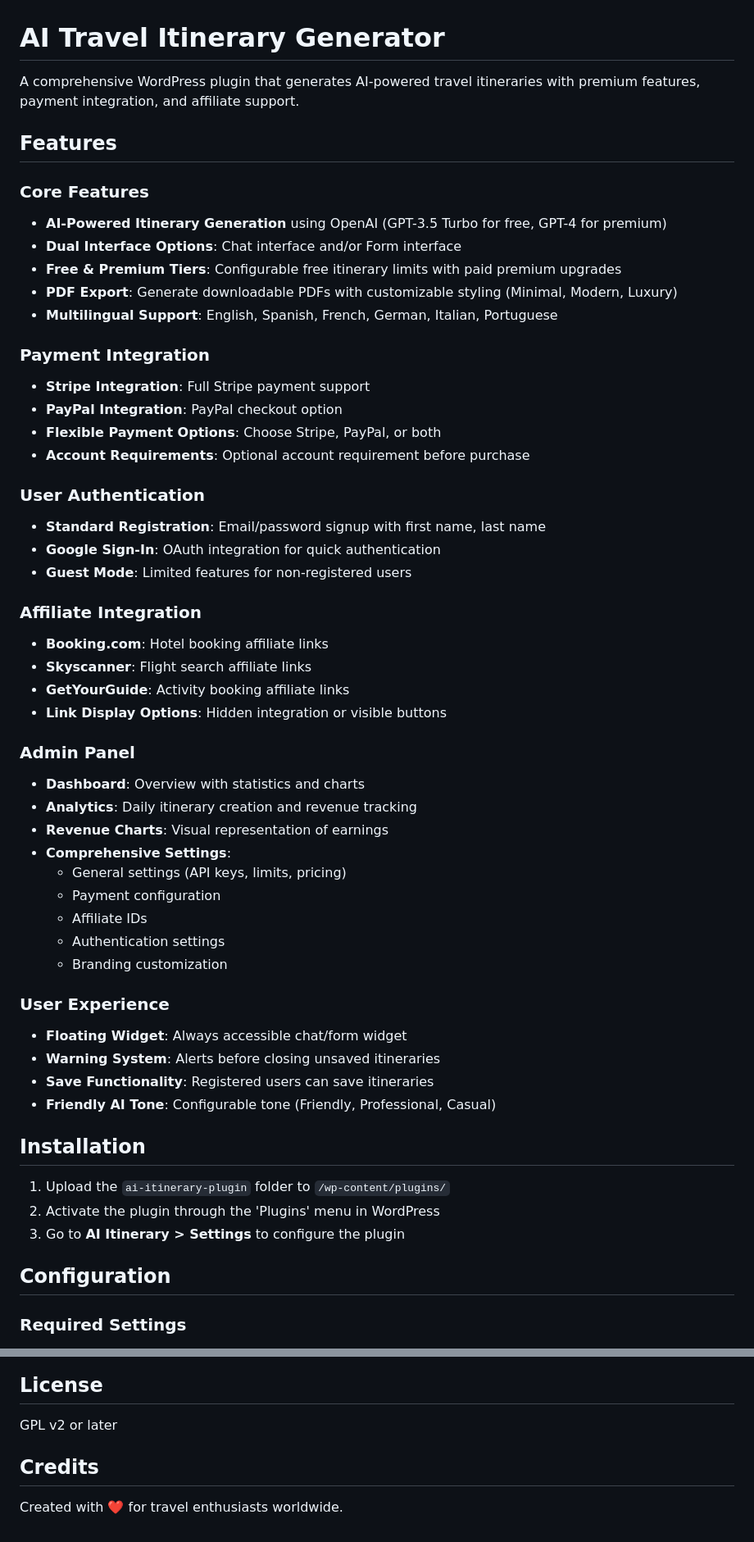
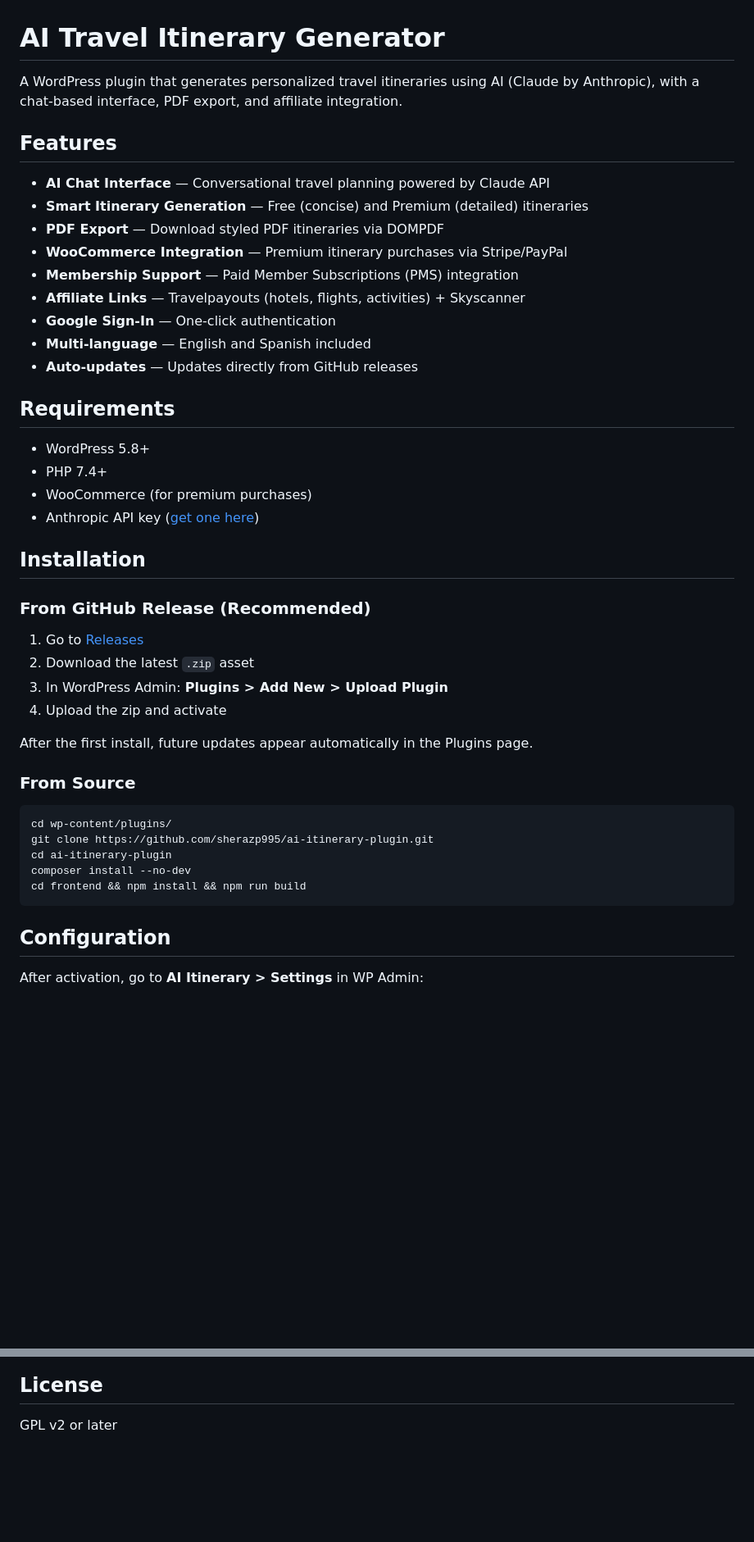
Before and after one commit to sherazp995/ai-itinerary-plugin, a Markdown page: README.md, 2 parts joined by grey strips. Shown at 82% size. GitHub-like rendering; blank space fills up the shorter version.

````diff
--- a/README.md
+++ b/README.md
@@ -1,57 +1,48 @@
 # AI Travel Itinerary Generator
 
-A comprehensive WordPress plugin that generates AI-powered travel itineraries with premium features, payment integration, and affiliate support.
+A WordPress plugin that generates personalized travel itineraries using AI (Claude by Anthropic), with a chat-based interface, PDF export, and affiliate integration.
 
 ## Features
 
-### Core Features
-- **AI-Powered Itinerary Generation** using OpenAI (GPT-3.5 Turbo for free, GPT-4 for premium)
-- **Dual Interface Options**: Chat interface and/or Form interface
-- **Free & Premium Tiers**: Configurable free itinerary limits with paid premium upgrades
-- **PDF Export**: Generate downloadable PDFs with customizable styling (Minimal, Modern, Luxury)
-- **Multilingual Support**: English, Spanish, French, German, Italian, Portuguese
+- **AI Chat Interface** — Conversational travel planning powered by Claude API
+- **Smart Itinerary Generation** — Free (concise) and Premium (detailed) itineraries
+- **PDF Export** — Download styled PDF itineraries via DOMPDF
+- **WooCommerce Integration** — Premium itinerary purchases via Stripe/PayPal
+- **Membership Support** — Paid Member Subscriptions (PMS) integration
+- **Affiliate Links** — Travelpayouts (hotels, flights, activities) + Skyscanner
+- **Google Sign-In** — One-click authentication
+- **Multi-language** — English and Spanish included
+- **Auto-updates** — Updates directly from GitHub releases
 
-### Payment Integration
-- **Stripe Integration**: Full Stripe payment support
-- **PayPal Integration**: PayPal checkout option
-- **Flexible Payment Options**: Choose Stripe, PayPal, or both
-- **Account Requirements**: Optional account requirement before purchase
+## Requirements
 
-### User Authentication
-- **Standard Registration**: Email/password signup with first name, last name
-- **Google Sign-In**: OAuth integration for quick authentication
-- **Guest Mode**: Limited features for non-registered users
-
-### Affiliate Integration
-- **Booking.com**: Hotel booking affiliate links
-- **Skyscanner**: Flight search affiliate links
-- **GetYourGuide**: Activity booking affiliate links
-- **Link Display Options**: Hidden integration or visible buttons
-
-### Admin Panel
-- **Dashboard**: Overview with statistics and charts
-- **Analytics**: Daily itinerary creation and revenue tracking
-- **Revenue Charts**: Visual representation of earnings
-- **Comprehensive Settings**:
-  - General settings (API keys, limits, pricing)
-  - Payment configuration
-  - Affiliate IDs
-  - Authentication settings
-  - Branding customization
-
-### User Experience
-- **Floating Widget**: Always accessible chat/form widget
-- **Warning System**: Alerts before closing unsaved itineraries
-- **Save Functionality**: Registered users can save itineraries
-- **Friendly AI Tone**: Configurable tone (Friendly, Professional, Casual)
+- WordPress 5.8+
+- PHP 7.4+
+- WooCommerce (for premium purchases)
+- Anthropic API key ([get one here](https://console.anthropic.com/))
 
 ## Installation
 
-1. Upload the `ai-itinerary-plugin` folder to `/wp-content/plugins/`
-2. Activate the plugin through the 'Plugins' menu in WordPress
-3. Go to **AI Itinerary > Settings** to configure the plugin
+### From GitHub Release (Recommended)
+
+1. Go to [Releases](https://github.com/sherazp995/ai-itinerary-plugin/releases)
+2. Download the latest `.zip` asset
+3. In WordPress Admin: **Plugins > Add New > Upload Plugin**
+4. Upload the zip and activate
+
+After the first install, future updates appear automatically in the Plugins page.
+
+### From Source
+
+```bash
+cd wp-content/plugins/
+git clone https://github.com/sherazp995/ai-itinerary-plugin.git
+cd ai-itinerary-plugin
+composer install --no-dev
+cd frontend && npm install && npm run build
+```
 
 ## Configuration
 
-### Required Settings
+After activation, go to **AI Itinerary > Settings** in WP Admin:
 
@@ -233,7 +194,3 @@ ai-itinerary-plugin/
 ## License
 
 GPL v2 or later
-
-## Credits
-
-Created with ❤️ for travel enthusiasts worldwide.
````
Also changed, not shown: other parts of README.md (+119 -149 lines).
